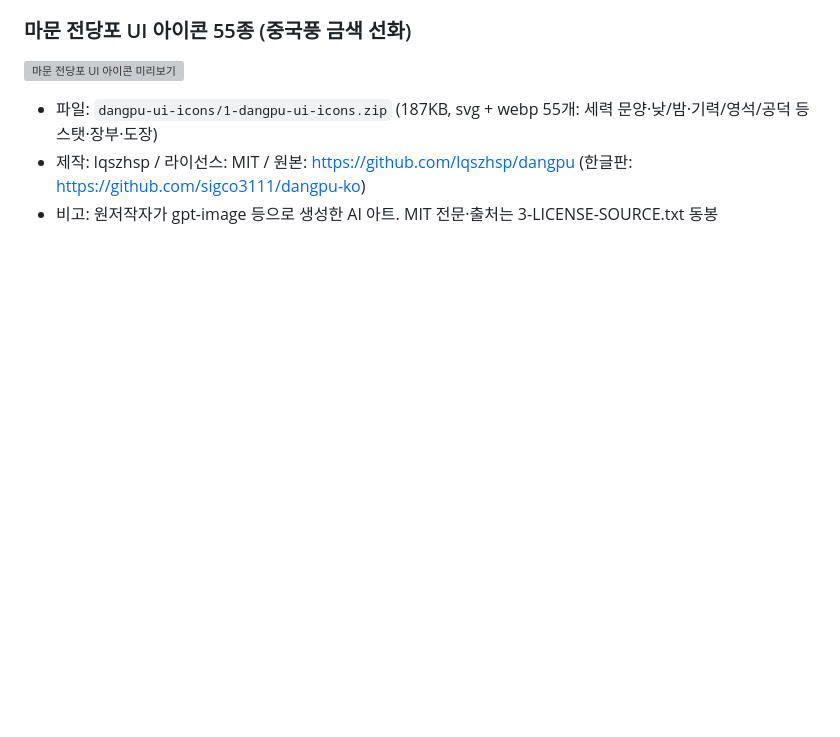
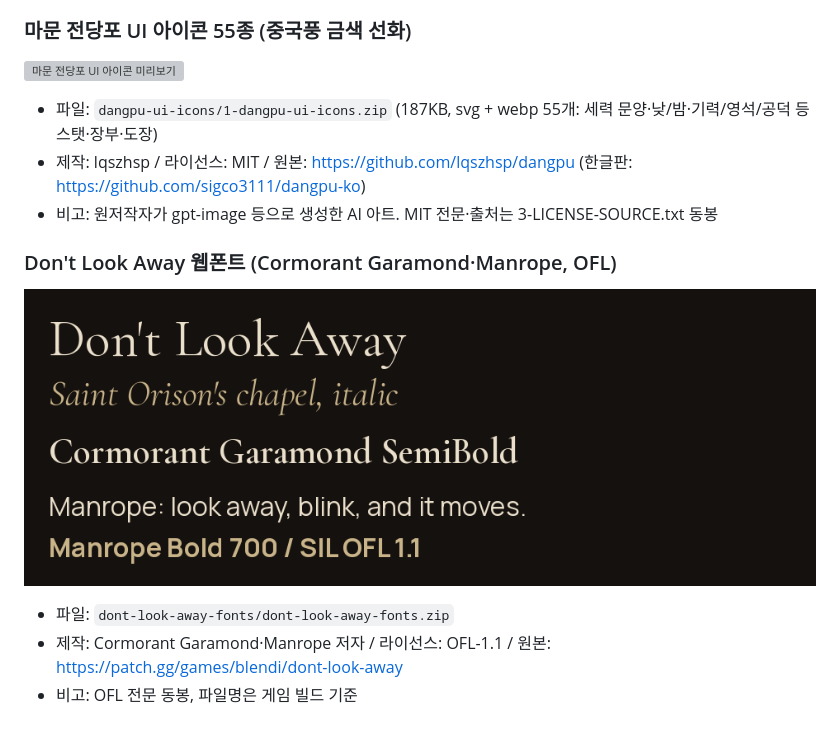
Before and after one commit to sigco3111/assets-ui-icons, a Markdown page: README.md, the part around the change. Rendered like a GitHub page; pictures changed too: dont-look-away-fonts/preview.png (added); blank space fills up the shorter version; grey boxes are pictures that could not be loaded.

Commit message:
Don't Look Away 폰트 추가 (2026-11-27)

```diff
--- a/README.md
+++ b/README.md
@@ -1016,3 +1016,9 @@ UI 키트와 아이콘. 장르를 가리지 않고 쓰이는 CC0 팩.
 - 파일: `dangpu-ui-icons/1-dangpu-ui-icons.zip` (187KB, svg + webp 55개: 세력 문양·낮/밤·기력/영석/공덕 등 스탯·장부·도장)
 - 제작: lqszhsp / 라이선스: MIT / 원본: https://github.com/lqszhsp/dangpu (한글판: https://github.com/sigco3111/dangpu-ko)
 - 비고: 원저작자가 gpt-image 등으로 생성한 AI 아트. MIT 전문·출처는 3-LICENSE-SOURCE.txt 동봉
+
+### Don't Look Away 웹폰트 (Cormorant Garamond·Manrope, OFL)
+![미리보기](dont-look-away-fonts/preview.png)
+- 파일: `dont-look-away-fonts/dont-look-away-fonts.zip`
+- 제작: Cormorant Garamond·Manrope 저자 / 라이선스: OFL-1.1 / 원본: https://patch.gg/games/blendi/dont-look-away
+- 비고: OFL 전문 동봉, 파일명은 게임 빌드 기준
```
Also changed, not shown: dont-look-away-fonts/pack.md (added, +12 -0 lines), 4 other files.
